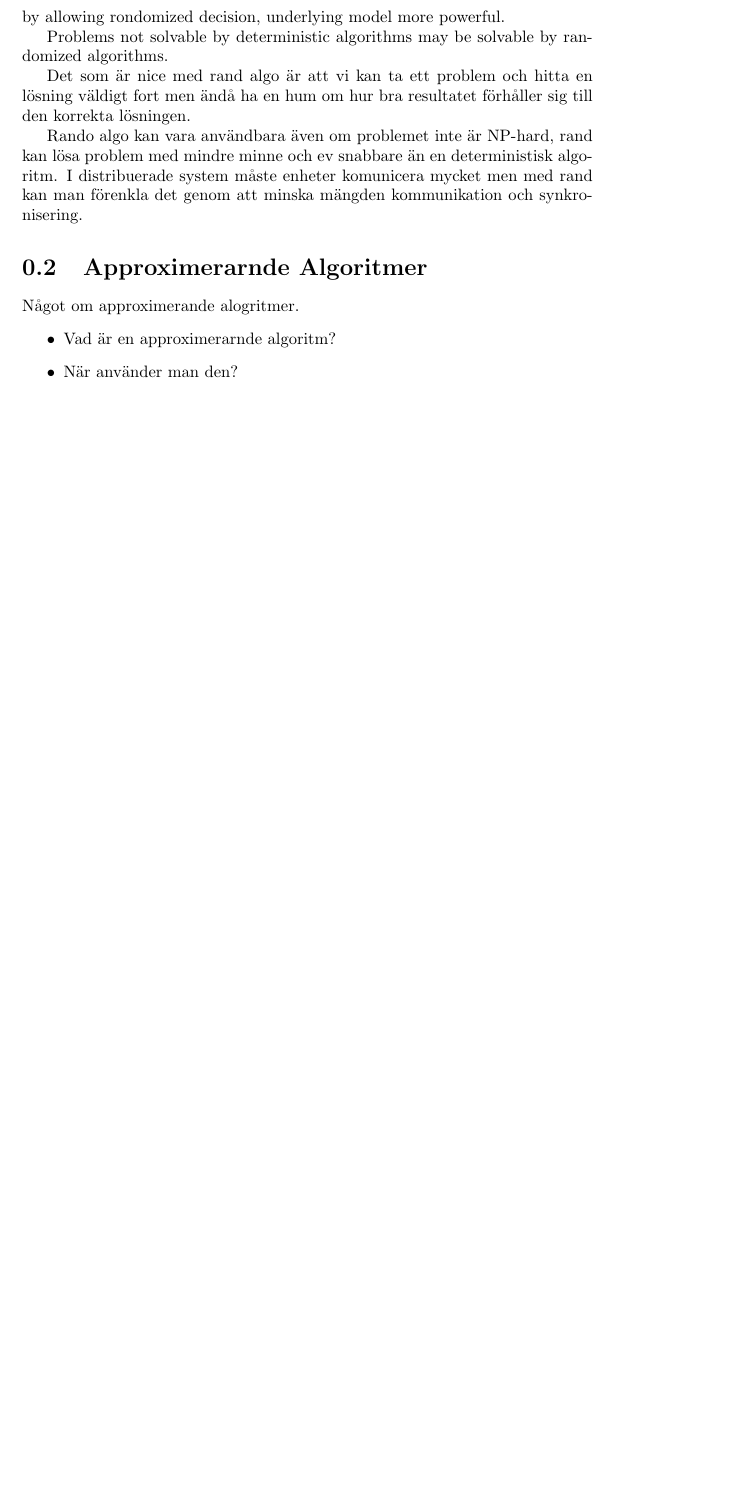
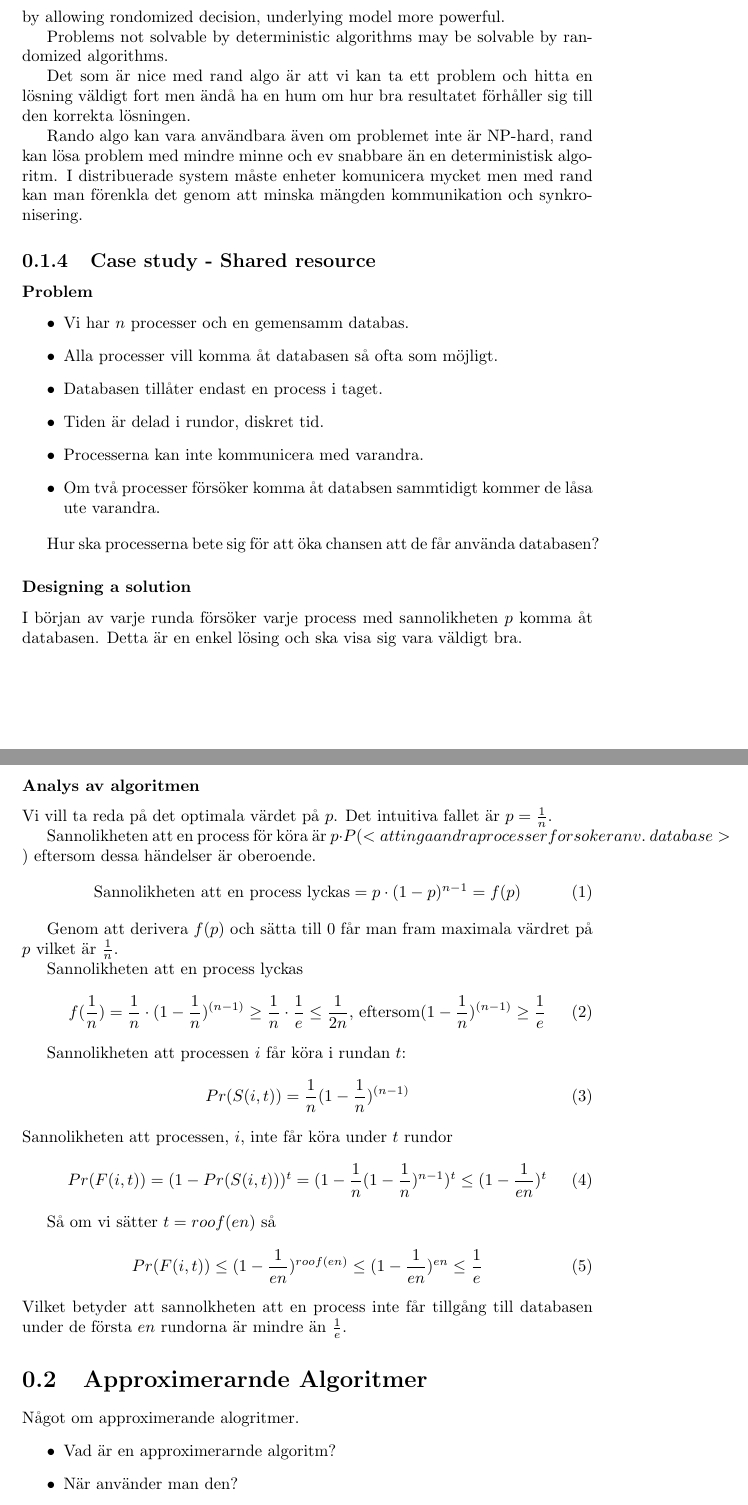
Before and after one commit to DrunkenInfant/EDAN55, a LaTeX document (cribsheet/cribsheet.tex): part of the page before the commit and two parts of pages 1 and 2 of 2 after it, the two joined at a grey line, cut so that both start at the same text, the shorter picture padded with empty space. Compiled offline with pdfLaTeX.

Commit message:
First lecture begun

```diff
--- a/cribsheet/cribsheet.tex
+++ b/cribsheet/cribsheet.tex
@@ -1,4 +1,7 @@
 \documentclass[a4paper]{report}
+
+\usepackage[utf8]{inputenc}
+%\usepackage[T1]{fontenc}
 
 \begin{document}
 
@@ -30,6 +33,61 @@ problem med mindre minne och ev snabbare än en deterministisk algoritm. I
 distribuerade system måste enheter komunicera mycket men med rand kan man
 förenkla det genom att minska mängden kommunikation och synkronisering. % TODO
 
+\subsection{Case study - Shared resource}
+\subsubsection{Problem}
+\begin{itemize}
+	\item Vi har $n$ processer och en gemensamm databas.
+	\item Alla processer vill komma åt databasen så ofta som  möjligt.
+	\item Databasen tillåter endast en process i taget.
+	\item Tiden är delad i rundor, diskret tid.
+	\item Processerna kan inte kommunicera med varandra.
+	\item Om två processer försöker komma åt databsen sammtidigt kommer de låsa
+		ute varandra.
+\end{itemize}
+
+Hur ska processerna bete sig för att öka chansen att de får använda databasen?
+\subsubsection{Designing a solution}
+I början av varje runda försöker varje process med sannolikheten $p$ komma åt
+databasen. Detta är en enkel lösing och ska visa sig vara väldigt bra.
+
+\subsubsection{Analys av algoritmen}
+Vi vill ta reda på det optimala värdet på $p$. Det intuitiva fallet är $p = \frac{1}{n}$.
+
+Sannolikheten att en process för köra är $p \cdot P(<att inga andra processer
+forsoker anv.\ database>)$ eftersom dessa händelser är oberoende.
+\begin{equation}
+	\mbox{Sannolikheten att en process lyckas} = p \cdot (1 - p)^{n - 1} = f(p)
+\end{equation}
+
+Genom att derivera $f(p)$ och sätta till $0$ får man fram maximala värdret på
+$p$ vilket är $\frac{1}{n}$.
+
+Sannolikheten att en process lyckas
+\begin{equation}
+	f(\frac{1}{n}) = \frac{1}{n} \cdot (1 - \frac{1}{n})^{(n-1)} \geq
+	\frac{1}{n} \cdot \frac{1}{e} \leq \frac{1}{2n}\mbox{, eftersom} (1 -
+	\frac{1}{n})^{(n-1)} \geq \frac{1}{e}
+\end{equation}
+
+Sannolikheten att processen $i$ får köra i rundan $t$:
+\begin{equation}
+	Pr(S(i,t)) = \frac{1}{n}(1 - \frac{1}{n})^{(n-1)}
+\end{equation}
+Sannolikheten att processen, $i$, inte får köra under $t$ rundor
+\begin{equation}
+	Pr(F(i,t)) = (1 - Pr(S(i,t)))^t = (1 - \frac{1}{n}(1 -
+	\frac{1}{n})^{n-1})^t \leq (1 - \frac{1}{en})^t
+\end{equation}
+
+Så om vi sätter $t = roof(en)$ så
+\begin{equation}
+	Pr(F(i,t)) \leq (1 - \frac{1}{en})^{roof(en)} \leq (1 - \frac{1}{en})^{en} \leq
+	\frac{1}{e}
+\end{equation}
+Vilket betyder att sannolkheten att en process inte får tillgång till databasen
+under de första $en$ rundorna är mindre än $\frac{1}{e}$.
+
+
 \section{Approximerarnde Algoritmer}
 
 Något om approximerande alogritmer.
```
Also changed, not shown: cribsheet/Makefile (added).
